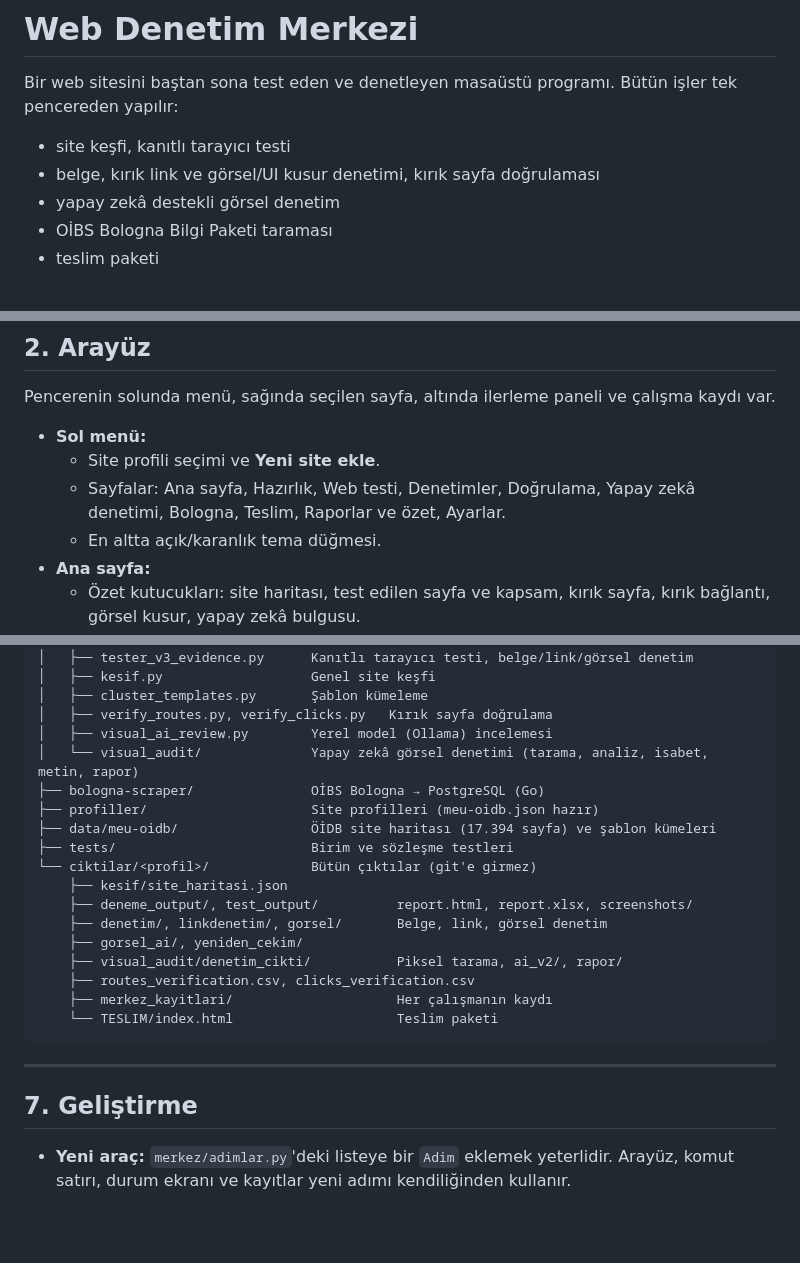
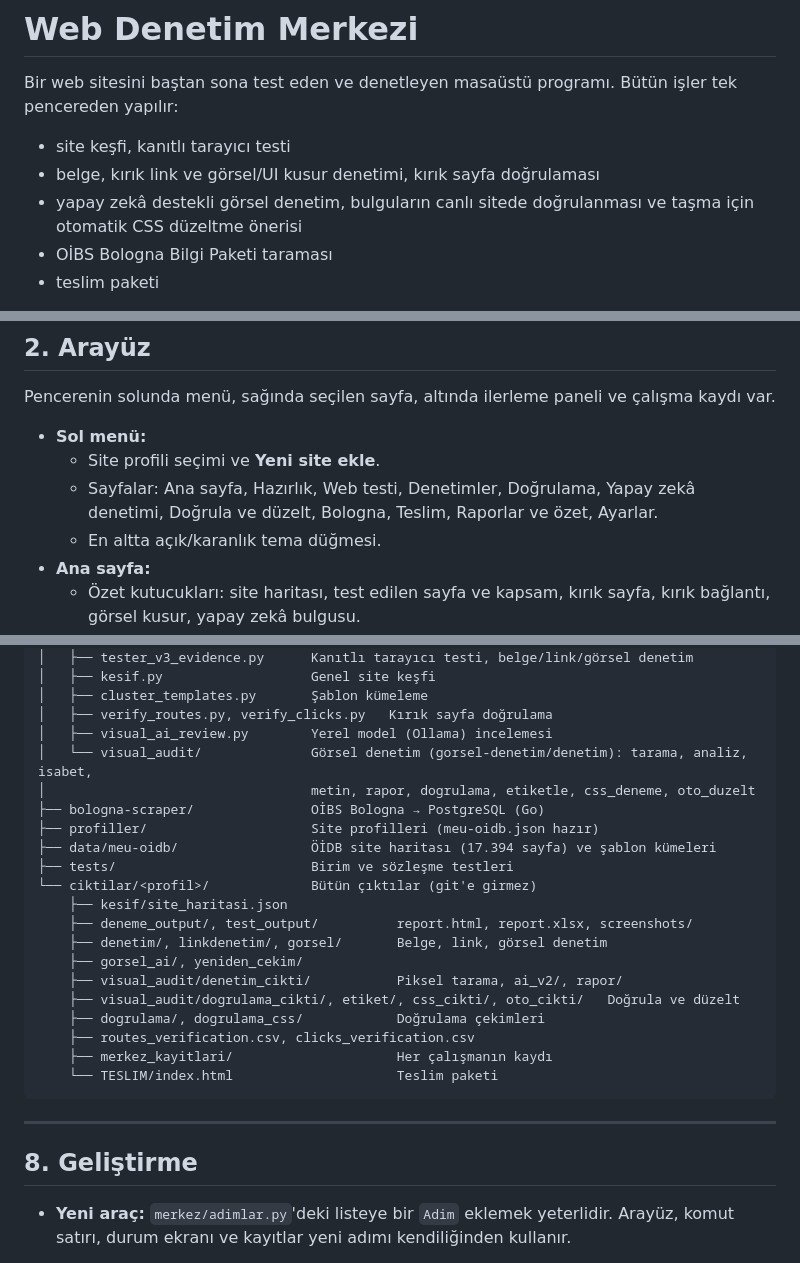
Before and after one commit to mehmetfatihvar/web-denetim-merkezi, a Markdown page: README.md, 3 parts joined by grey strips. Rendered like a GitHub page; blank space fills up the shorter version.

```diff
--- a/README.md
+++ b/README.md
@@ -4,7 +4,8 @@ Bir web sitesini baştan sona test eden ve denetleyen masaüstü programı. Büt
 pencereden yapılır:
 - site keşfi, kanıtlı tarayıcı testi
 - belge, kırık link ve görsel/UI kusur denetimi, kırık sayfa doğrulaması
-- yapay zekâ destekli görsel denetim
+- yapay zekâ destekli görsel denetim, bulguların canlı sitede doğrulanması ve taşma için
+  otomatik CSS düzeltme önerisi
 - OİBS Bologna Bilgi Paketi taraması
 - teslim paketi
 
@@ -59,7 +60,7 @@ Pencerenin solunda menü, sağında seçilen sayfa, altında ilerleme paneli ve
 - **Sol menü:**
   - Site profili seçimi ve **Yeni site ekle**.
   - Sayfalar: Ana sayfa, Hazırlık, Web testi, Denetimler, Doğrulama, Yapay zekâ denetimi,
-    Bologna, Teslim, Raporlar ve özet, Ayarlar.
+    Doğrula ve düzelt, Bologna, Teslim, Raporlar ve özet, Ayarlar.
   - En altta açık/karanlık tema düğmesi.
 - **Ana sayfa:**
   - Özet kutucukları: site haritası, test edilen sayfa ve kapsam, kırık sayfa, kırık bağlantı,
@@ -193,7 +227,8 @@ web-denetim-merkezi/
 │   ├── cluster_templates.py       Şablon kümeleme
 │   ├── verify_routes.py, verify_clicks.py   Kırık sayfa doğrulama
 │   ├── visual_ai_review.py        Yerel model (Ollama) incelemesi
-│   └── visual_audit/              Yapay zekâ görsel denetimi (tarama, analiz, isabet, metin, rapor)
+│   └── visual_audit/              Görsel denetim (gorsel-denetim/denetim): tarama, analiz, isabet,
+│                                  metin, rapor, dogrulama, etiketle, css_deneme, oto_duzelt
 ├── bologna-scraper/               OİBS Bologna → PostgreSQL (Go)
 ├── profiller/                     Site profilleri (meu-oidb.json hazır)
 ├── data/meu-oidb/                 ÖİDB site haritası (17.394 sayfa) ve şablon kümeleri
@@ -204,6 +239,8 @@ web-denetim-merkezi/
     ├── denetim/, linkdenetim/, gorsel/       Belge, link, görsel denetim
     ├── gorsel_ai/, yeniden_cekim/
     ├── visual_audit/denetim_cikti/           Piksel tarama, ai_v2/, rapor/
+    ├── visual_audit/dogrulama_cikti/, etiket/, css_cikti/, oto_cikti/   Doğrula ve düzelt
+    ├── dogrulama/, dogrulama_css/            Doğrulama çekimleri
     ├── routes_verification.csv, clicks_verification.csv
     ├── merkez_kayitlari/                     Her çalışmanın kaydı
     └── TESLIM/index.html                     Teslim paketi
@@ -211,7 +248,7 @@ web-denetim-merkezi/
 
 ---
 
-## 7. Geliştirme
+## 8. Geliştirme
 
 - **Yeni araç:** `merkez/adimlar.py`'deki listeye bir `Adim` eklemek yeterlidir. Arayüz, komut
   satırı, durum ekranı ve kayıtlar yeni adımı kendiliğinden kullanır.
```
Also changed, not shown: other parts of README.md (+36 -3 lines).
